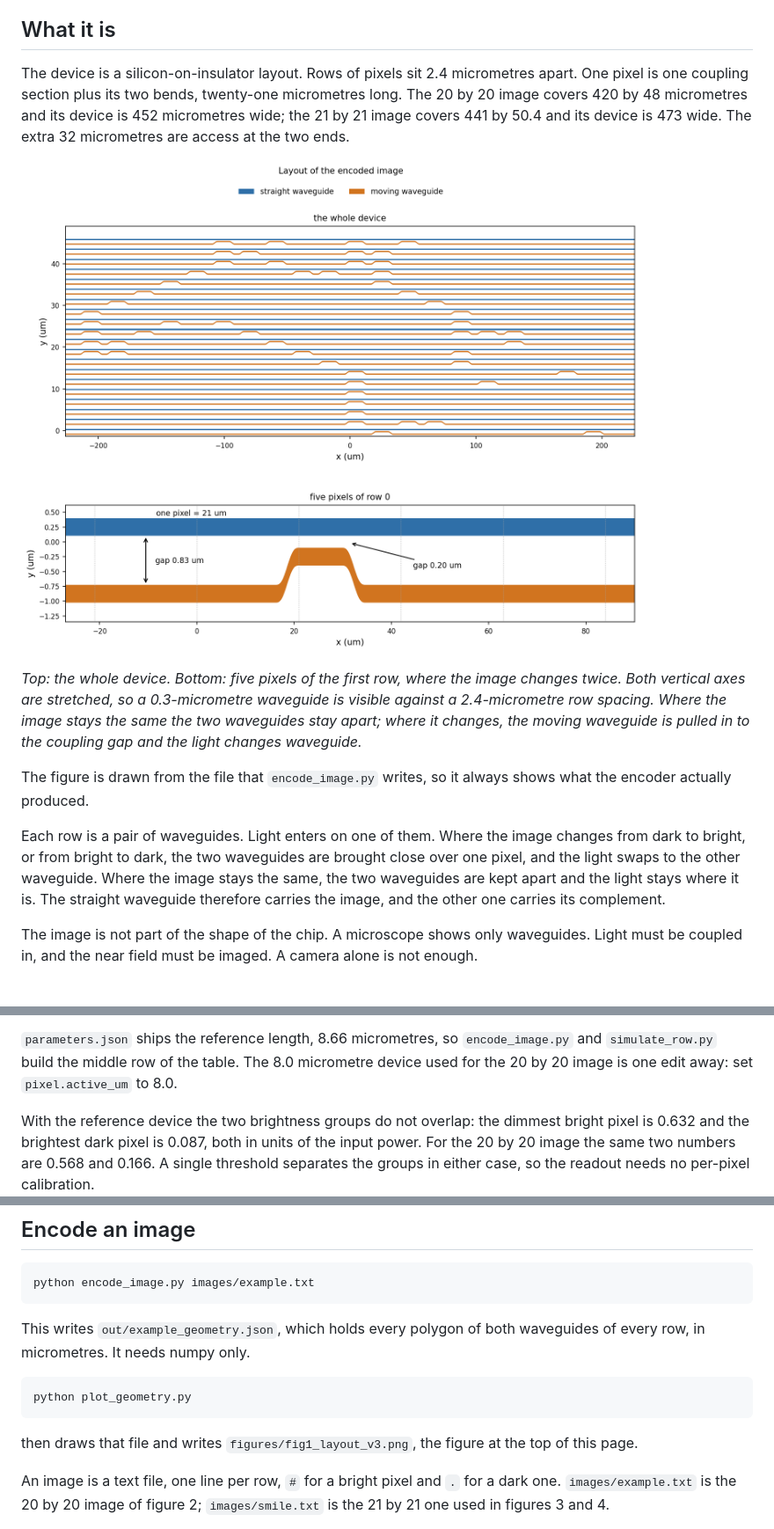
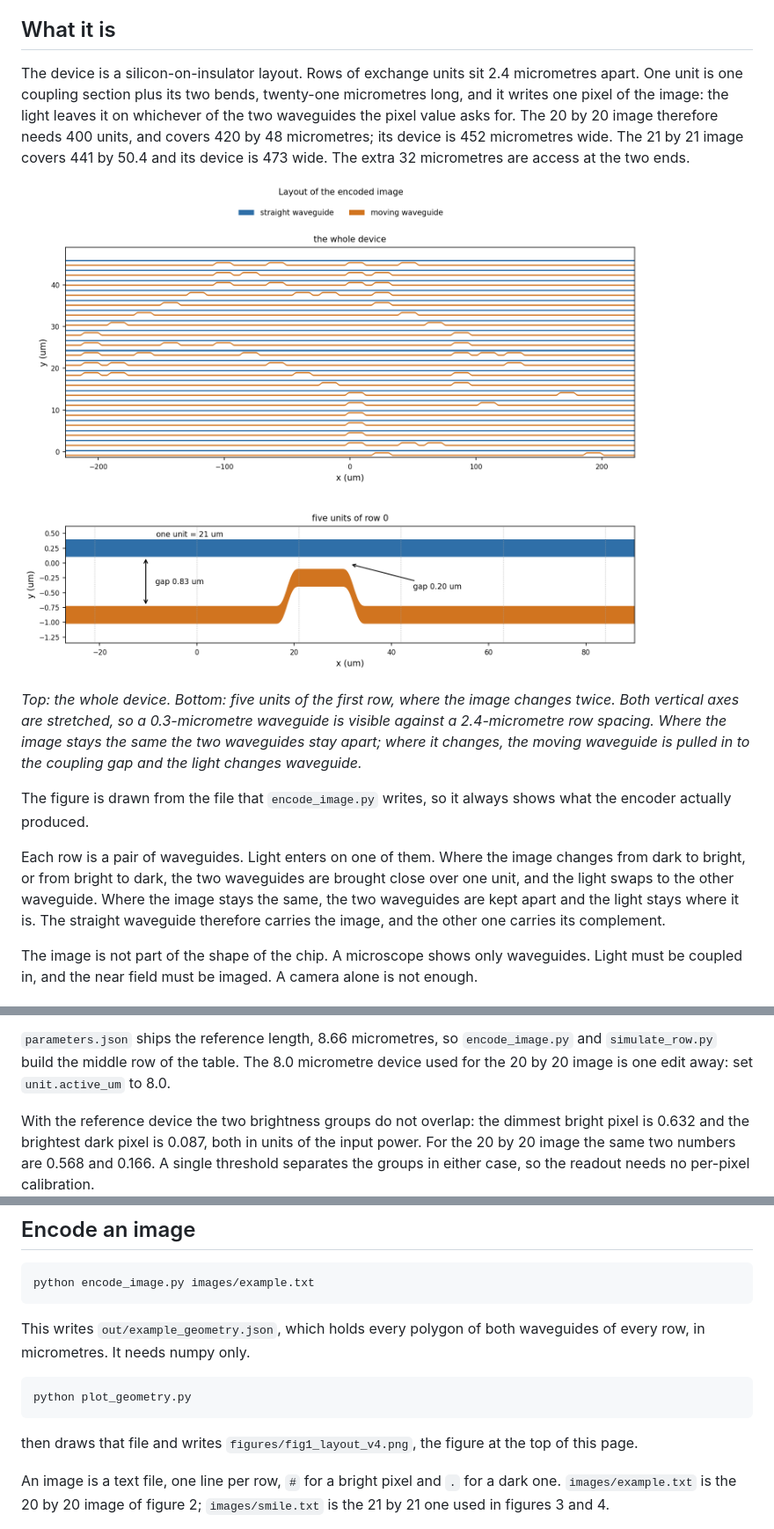
Before and after one commit to 55093693k-dot/waveguide-pixel-array, a Markdown page: README.md, 3 parts joined by grey strips. Shown at 88% size. Drawn GitHub-style; pictures changed too: figures/fig1_layout_v3.png (deleted), figures/fig1_layout_v4.png (added).

Commit message:
Call the device structure an exchange unit; keep pixel for the image; survive a byte-order mark

```diff
--- a/README.md
+++ b/README.md
@@ -25,15 +25,17 @@ requirement.*
 
 ## What it is
 
-The device is a silicon-on-insulator layout. Rows of pixels sit 2.4 micrometres
-apart. One pixel is one coupling section plus its two bends, twenty-one
-micrometres long. The 20 by 20 image covers 420 by 48 micrometres and its device
-is 452 micrometres wide; the 21 by 21 image covers 441 by 50.4 and its device is
+The device is a silicon-on-insulator layout. Rows of exchange units sit 2.4
+micrometres apart. One unit is one coupling section plus its two bends,
+twenty-one micrometres long, and it writes one pixel of the image: the light
+leaves it on whichever of the two waveguides the pixel value asks for. The 20 by
+20 image therefore needs 400 units, and covers 420 by 48 micrometres; its device
+is 452 micrometres wide. The 21 by 21 image covers 441 by 50.4 and its device is
 473 wide. The extra 32 micrometres are access at the two ends.
 
-![The layout the encoder produces](figures/fig1_layout_v3.png)
+![The layout the encoder produces](figures/fig1_layout_v4.png)
 
-*Top: the whole device. Bottom: five pixels of the first row, where the image
+*Top: the whole device. Bottom: five units of the first row, where the image
 changes twice. Both vertical axes are stretched, so a 0.3-micrometre waveguide is
 visible against a 2.4-micrometre row spacing. Where the image stays the same the
 two waveguides stay apart; where it changes, the moving waveguide is pulled in to
@@ -44,7 +46,7 @@ shows what the encoder actually produced.
 
 Each row is a pair of waveguides. Light enters on one of them. Where the image
 changes from dark to bright, or from bright to dark, the two waveguides are
-brought close over one pixel, and the light swaps to the other waveguide. Where
+brought close over one unit, and the light swaps to the other waveguide. Where
 the image stays the same, the two waveguides are kept apart and the light stays
 where it is. The straight waveguide therefore carries the image, and the other
 one carries its complement.
@@ -68,7 +70,7 @@ Measured against the reference, 10.8 is 25 % more.
 `parameters.json` ships the reference length, 8.66 micrometres, so
 `encode_image.py` and `simulate_row.py` build the middle row of the table. The
 8.0 micrometre device used for the 20 by 20 image is one edit away: set
-`pixel.active_um` to 8.0.
+`unit.active_um` to 8.0.
 
 With the reference device the two brightness groups do not overlap: the dimmest
 bright pixel is 0.632 and the brightest dark pixel is 0.087, both in units of the
@@ -147,7 +149,7 @@ waveguides of every row, in micrometres. It needs numpy only.
 
     python plot_geometry.py
 
-then draws that file and writes `figures/fig1_layout_v3.png`, the figure at the
+then draws that file and writes `figures/fig1_layout_v4.png`, the figure at the
 top of this page.
 
 An image is a text file, one line per row, `#` for a bright pixel and `.` for a
```
Also changed, not shown: 7 other files.
